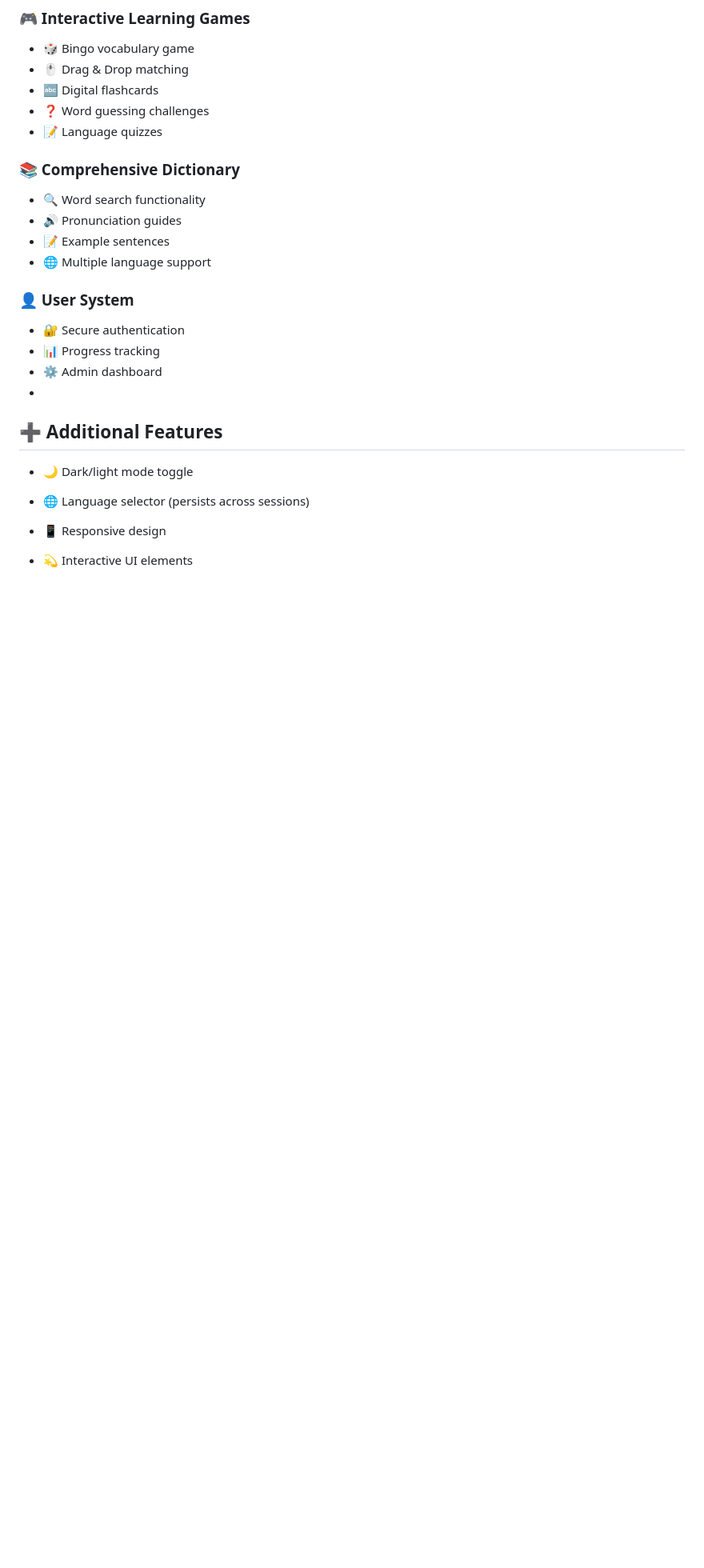
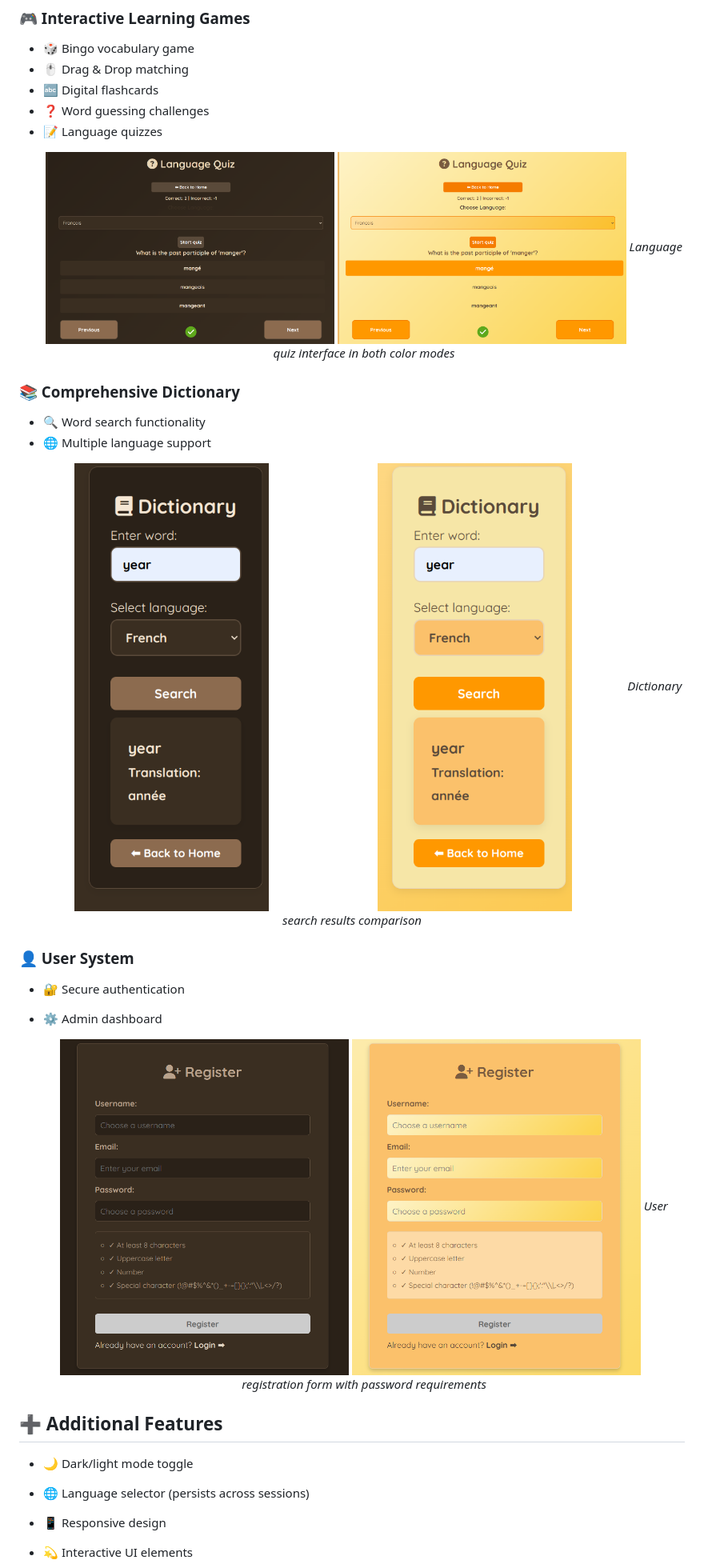
Before and after one commit to zwezdica/lingoboost_frontend, a Markdown page: README.md, the part around one of its changes. Shown at 80% size. Drawn GitHub-style; blank space fills up the shorter version.

```diff
--- a/README.md
+++ b/README.md
@@ -114,18 +121,34 @@ lingoboost/
 - 🔤 Digital flashcards
 - ❓ Word guessing challenges
 - 📝 Language quizzes
+  <p align="center">
+  <img src="screenshots/quiz_dark.png" alt="Quiz Module Dark Mode" width="45%">
+  <img src="screenshots/quiz_light.png" alt="Quiz Module Light Mode" width="45%">
+  <em>Language quiz interface in both color modes</em>
+</p>
+
 
 ### 📚 Comprehensive Dictionary
 - 🔍 Word search functionality
-- 🔊 Pronunciation guides
-- 📝 Example sentences
 - 🌐 Multiple language support
+
+<p align="center">
+  <img src="screenshots/dictionary_dark.png" alt="Dictionary Feature Dark Mode" width="45%">
+  <img src="screenshots/dictionary_light.png" alt="Dictionary Feature Light Mode" width="45%">
+  <em>Dictionary search results comparison</em>
+</p>
 
 ### 👤 User System
 - 🔐 Secure authentication
-- 📊 Progress tracking
 - ⚙️ Admin dashboard
--
+
+  <p align="center">
+  <img src="screenshots/register_dark.png" alt="Registration Form Dark Mode" width="45%">
+  <img src="screenshots/register_light.png" alt="Registration Form Light Mode" width="45%">
+  <em>User registration form with password requirements</em>
+</p>
+
+
 ## ➕ Additional Features
 - 🌙 Dark/light mode toggle
 
```
Also changed, not shown: other parts of README.md (+7 -0 lines).
